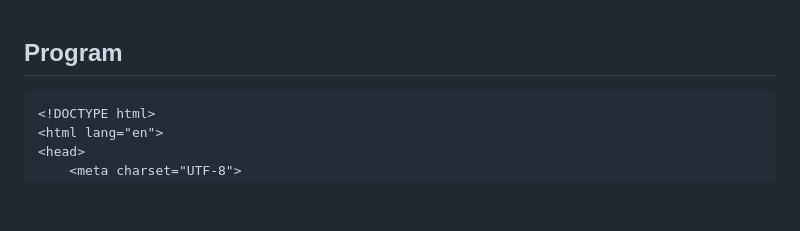
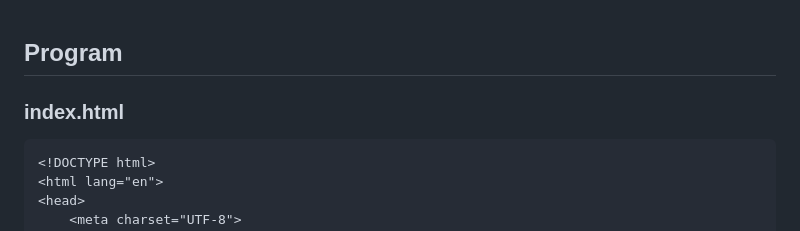
Before and after one commit to Rajesh242004/css-adv, a Markdown page: README.md, the part around the change. GitHub-like rendering; blank space fills up the shorter version.

````diff
--- a/README.md
+++ b/README.md
@@ -1,4 +1,6 @@
 ## Program
+
+### index.html
 ```
 <!DOCTYPE html>
 <html lang="en">
````
